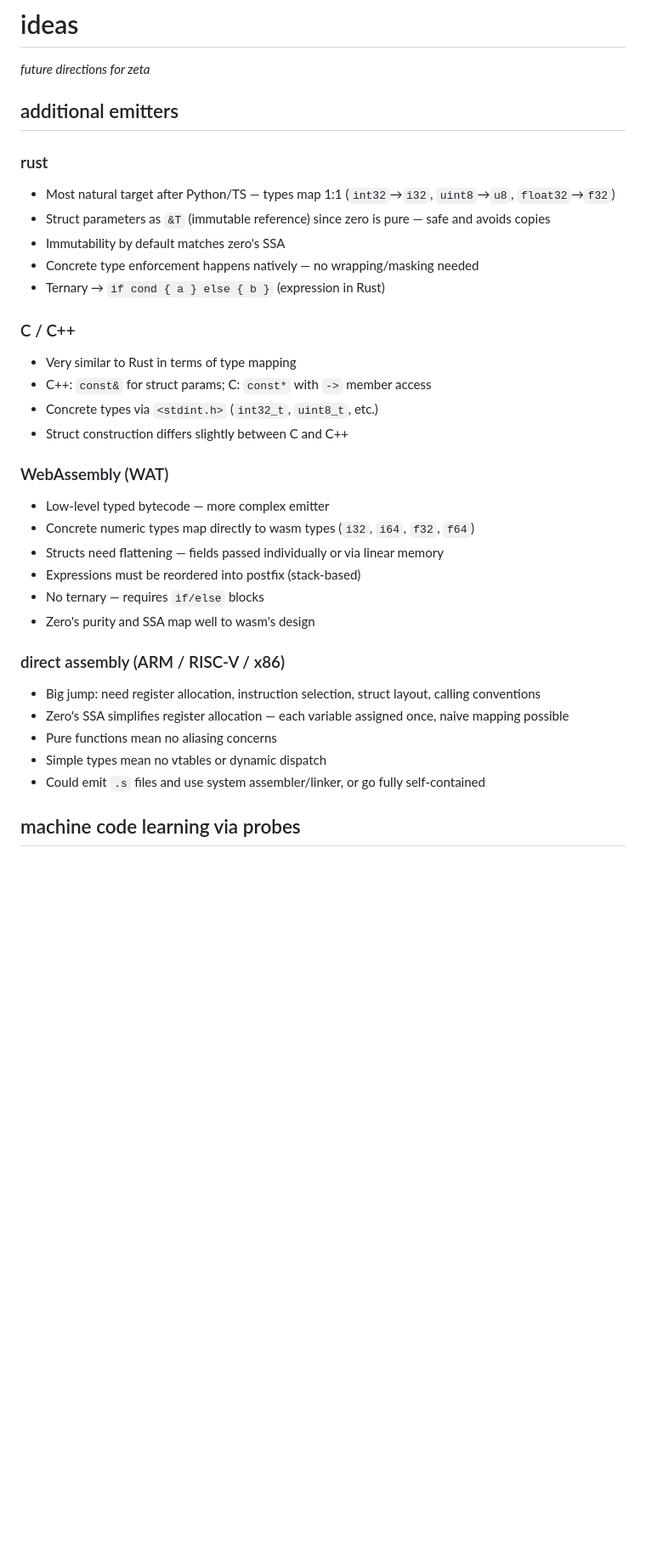
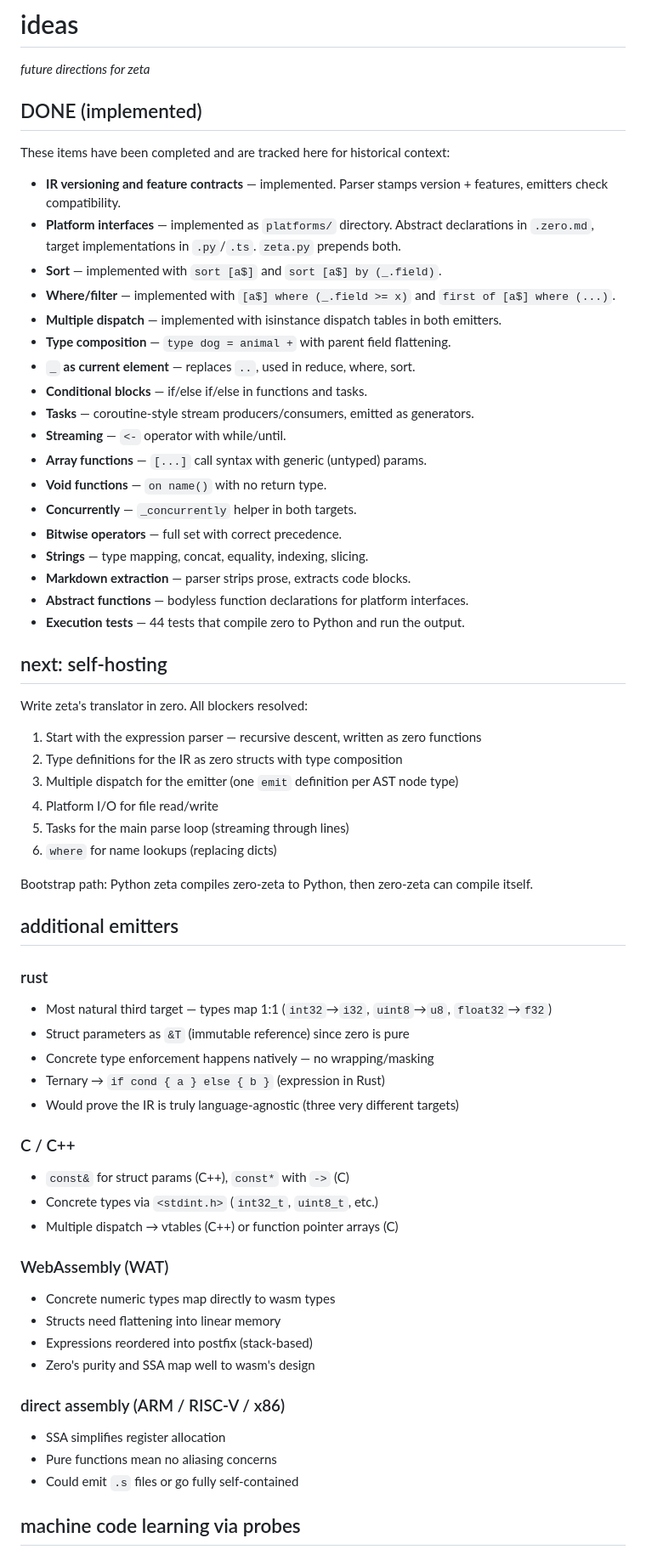
Before and after one commit to asnar00/zeta, a Markdown page: ideas.md, the part around one of its changes. Shown at 85% size. Rendered like a GitHub page; blank space fills up the shorter version.

```diff
--- a/ideas.md
+++ b/ideas.md
@@ -1,35 +1,66 @@
 # ideas
 *future directions for zeta*
+
+## DONE (implemented)
+
+These items have been completed and are tracked here for historical context:
+
+- **IR versioning and feature contracts** — implemented. Parser stamps version + features, emitters check compatibility.
+- **Platform interfaces** — implemented as `platforms/` directory. Abstract declarations in `.zero.md`, target implementations in `.py`/`.ts`. `zeta.py` prepends both.
+- **Sort** — implemented with `sort [a$]` and `sort [a$] by (_.field)`.
+- **Where/filter** — implemented with `[a$] where (_.field >= x)` and `first of [a$] where (...)`.
+- **Multiple dispatch** — implemented with isinstance dispatch tables in both emitters.
+- **Type composition** — `type dog = animal +` with parent field flattening.
+- **`_` as current element** — replaces `..`, used in reduce, where, sort.
+- **Conditional blocks** — if/else if/else in functions and tasks.
+- **Tasks** — coroutine-style stream producers/consumers, emitted as generators.
+- **Streaming** — `<-` operator with while/until.
+- **Array functions** — `[...]` call syntax with generic (untyped) params.
+- **Void functions** — `on name()` with no return type.
+- **Concurrently** — `_concurrently` helper in both targets.
+- **Bitwise operators** — full set with correct precedence.
+- **Strings** — type mapping, concat, equality, indexing, slicing.
+- **Markdown extraction** — parser strips prose, extracts code blocks.
+- **Abstract functions** — bodyless function declarations for platform interfaces.
+- **Execution tests** — 44 tests that compile zero to Python and run the output.
+
+## next: self-hosting
+
+Write zeta's translator in zero. All blockers resolved:
+
+1. Start with the expression parser — recursive descent, written as zero functions
+2. Type definitions for the IR as zero structs with type composition
+3. Multiple dispatch for the emitter (one `emit` definition per AST node type)
+4. Platform I/O for file read/write
+5. Tasks for the main parse loop (streaming through lines)
+6. `where` for name lookups (replacing dicts)
+
+Bootstrap path: Python zeta compiles zero-zeta to Python, then zero-zeta can compile itself.
 
 ## additional emitters
 
 ### rust
-- Most natural target after Python/TS — types map 1:1 (`int32`→`i32`, `uint8`→`u8`, `float32`→`f32`)
-- Struct parameters as `&T` (immutable reference) since zero is pure — safe and avoids copies
-- Immutability by default matches zero's SSA
-- Concrete type enforcement happens natively — no wrapping/masking needed
+- Most natural third target — types map 1:1 (`int32`→`i32`, `uint8`→`u8`, `float32`→`f32`)
+- Struct parameters as `&T` (immutable reference) since zero is pure
+- Concrete type enforcement happens natively — no wrapping/masking
 - Ternary → `if cond { a } else { b }` (expression in Rust)
+- Would prove the IR is truly language-agnostic (three very different targets)
 
 ### C / C++
-- Very similar to Rust in terms of type mapping
-- C++: `const&` for struct params; C: `const*` with `->` member access
+- `const&` for struct params (C++), `const*` with `->` (C)
 - Concrete types via `<stdint.h>` (`int32_t`, `uint8_t`, etc.)
-- Struct construction differs slightly between C and C++
+- Multiple dispatch → vtables (C++) or function pointer arrays (C)
 
 ### WebAssembly (WAT)
-- Low-level typed bytecode — more complex emitter
-- Concrete numeric types map directly to wasm types (`i32`, `i64`, `f32`, `f64`)
-- Structs need flattening — fields passed individually or via linear memory
-- Expressions must be reordered into postfix (stack-based)
-- No ternary — requires `if/else` blocks
+- Concrete numeric types map directly to wasm types
+- Structs need flattening into linear memory
+- Expressions reordered into postfix (stack-based)
 - Zero's purity and SSA map well to wasm's design
 
 ### direct assembly (ARM / RISC-V / x86)
-- Big jump: need register allocation, instruction selection, struct layout, calling conventions
-- Zero's SSA simplifies register allocation — each variable assigned once, naive mapping possible
+- SSA simplifies register allocation
 - Pure functions mean no aliasing concerns
-- Simple types mean no vtables or dynamic dispatch
-- Could emit `.s` files and use system assembler/linker, or go fully self-contained
+- Could emit `.s` files or go fully self-contained
 
 ## machine code learning via probes
 
```
Also changed, not shown: other parts of ideas.md (+41 -174 lines).
